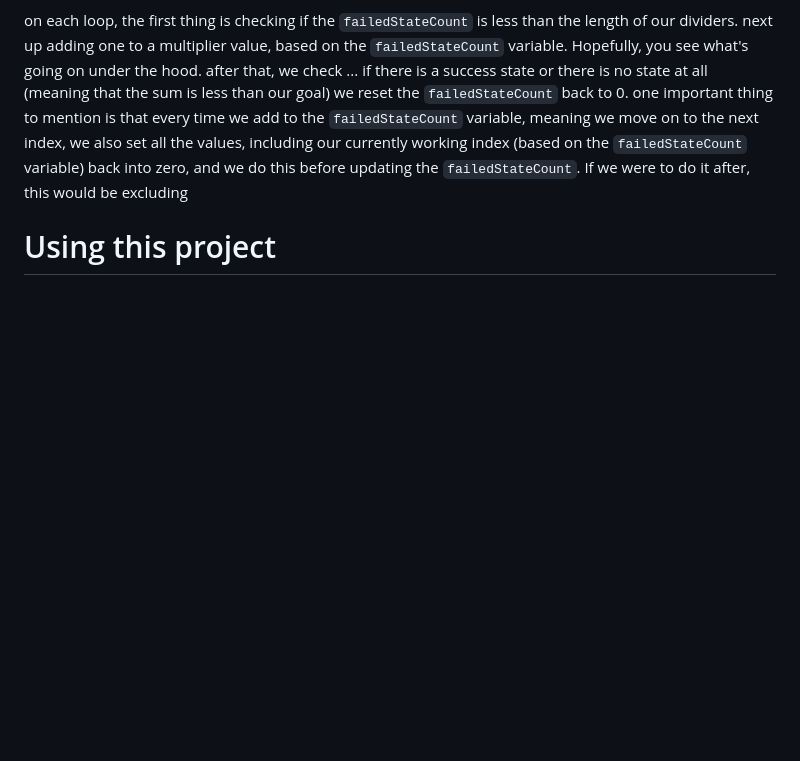
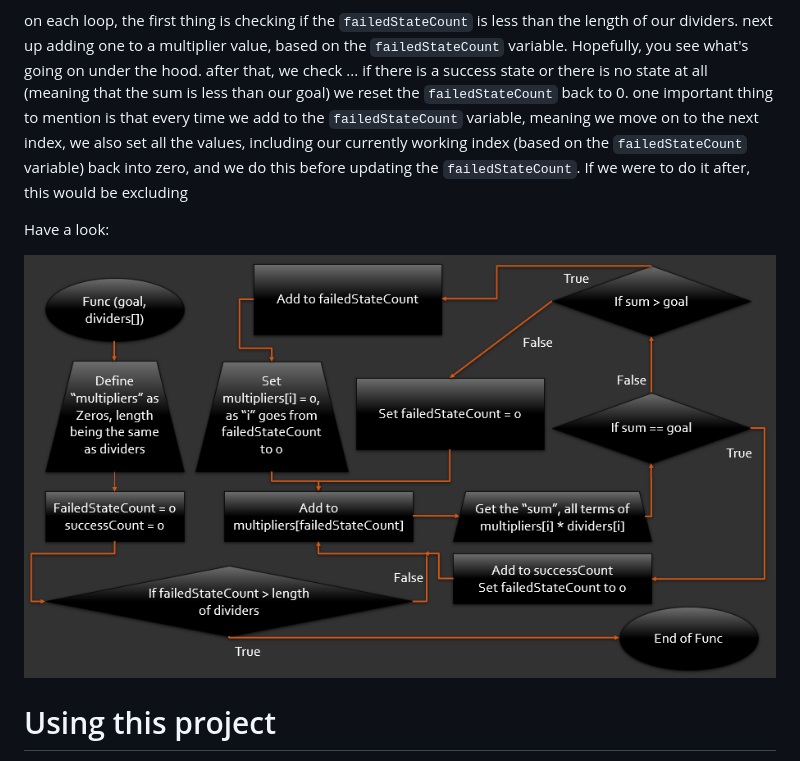
Before and after one commit to Cubical22/Group-Divider, a Markdown page: README.md, the part around the change. GitHub-like rendering; blank space fills up the shorter version.

Commit message:
added the algorithm flowchart to README.md

```diff
--- a/README.md
+++ b/README.md
@@ -35,6 +35,10 @@ and it is also used to stop the while loop after there are no more possibilities
 on each loop, the first thing is checking if the `failedStateCount` is less than the length of our dividers. next up adding one to a multiplier value, based on the `failedStateCount` variable. Hopefully, you see what's going on under the hood. after that, we check ... if there is a success state or there is no state at all (meaning that the sum is less than our goal) we reset the `failedStateCount` back to 0.
 one important thing to mention is that every time we add to the `failedStateCount` variable, meaning we move on to the next index, we also set all the values, including our currently working index (based on the `failedStateCount` variable) back into zero, and we do this before updating the `failedStateCount`. If we were to do it after, this would be excluding
 
+Have a look:
+
+![algo-image](https://github.com/Cubical22/Group-Divider/blob/main/Algorithm-Flowchart.png?raw=true)
+
 # Using this project
 the algorithm is made in five different languages
     python  java javascript C++ PHP
```
